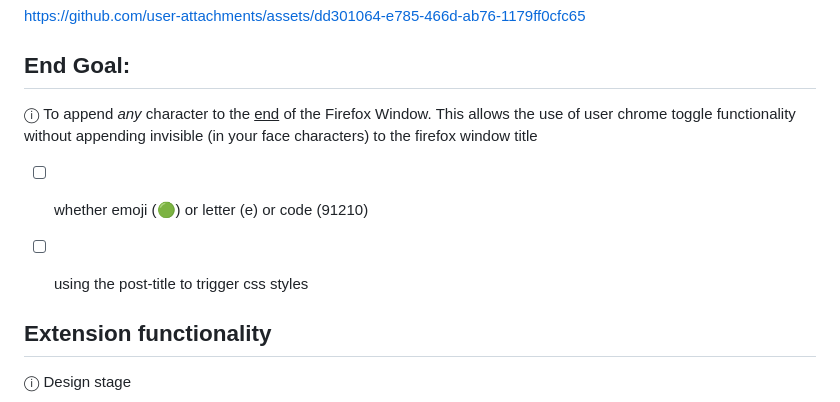
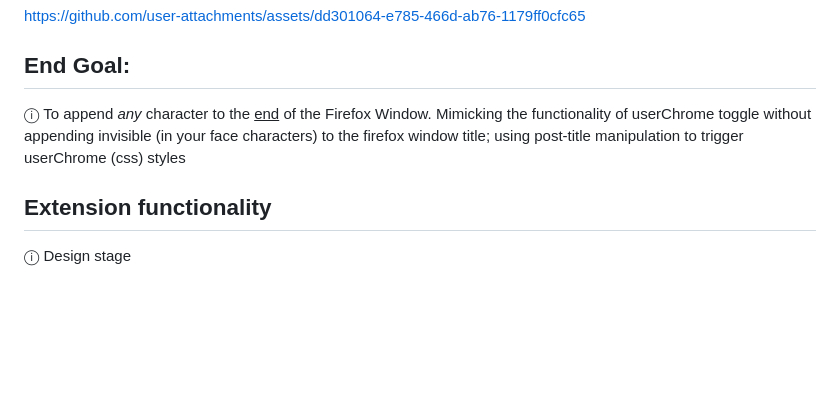
Before and after one commit to soulhotel/userChrome-Companion, a Markdown page: README.md, the part around one of its changes. GitHub-like rendering; blank space fills up the shorter version.

```diff
--- a/README.md
+++ b/README.md
@@ -7,11 +7,7 @@ https://github.com/user-attachments/assets/dd301064-e785-466d-ab76-1179ff0cfc65
 
 ## End Goal:
 
-ⓘ To append *any* character to the <ins>end</ins> of the Firefox Window. This allows the use of user chrome toggle functionality without appending invisible (in your face characters) to the firefox window title
-
-- [ ] whether emoji (🟢) or letter (e) or code (91210)
-- [ ] using the post-title to trigger css styles
-
+ⓘ To append *any* character to the <ins>end</ins> of the Firefox Window. Mimicking the functionality of userChrome toggle without appending invisible (in your face characters) to the firefox window title; using post-title manipulation to trigger userChrome (css) styles
 
 ## Extension functionality
 
```
Also changed, not shown: other parts of README.md (+1 -1 lines).
